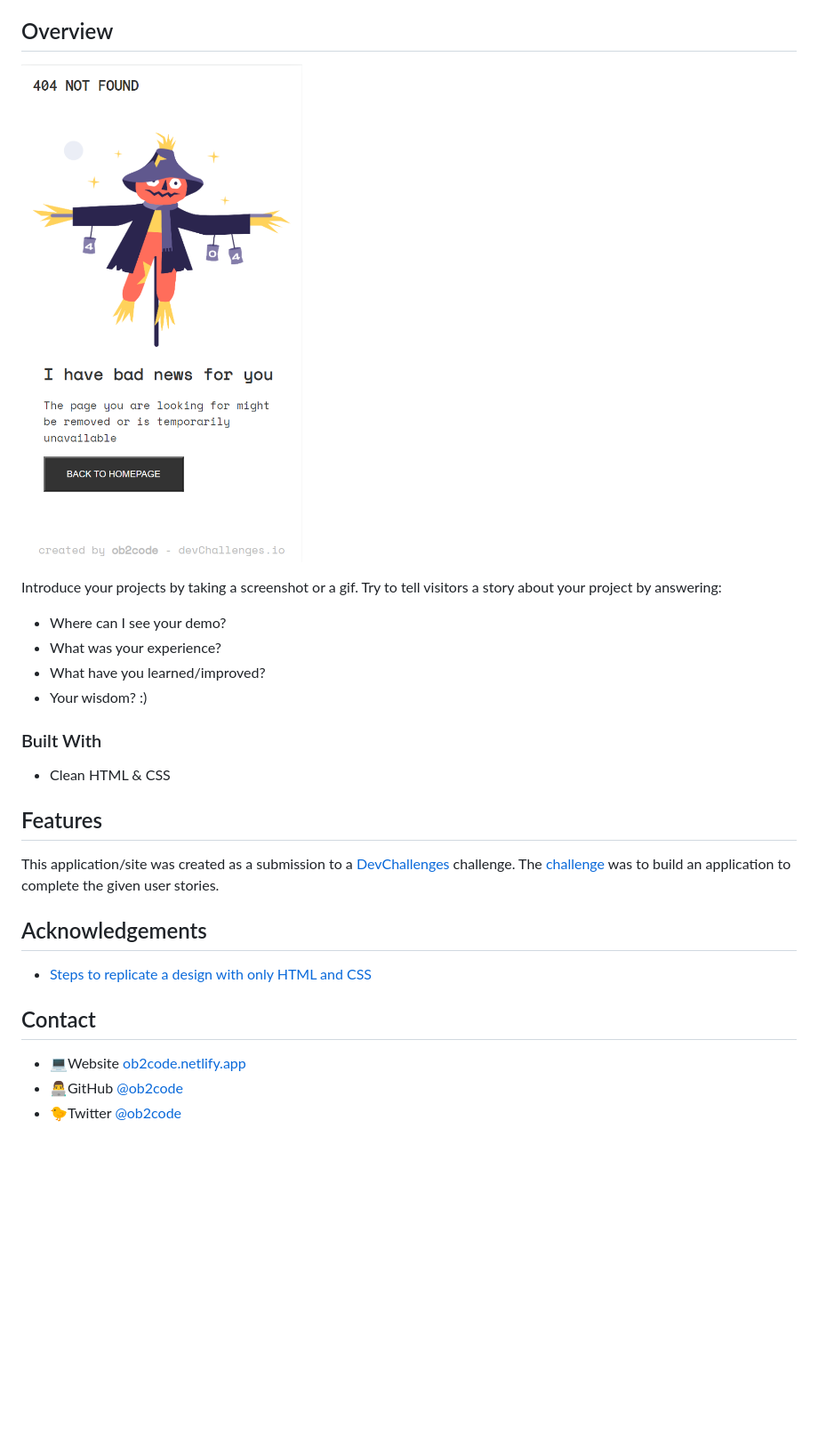
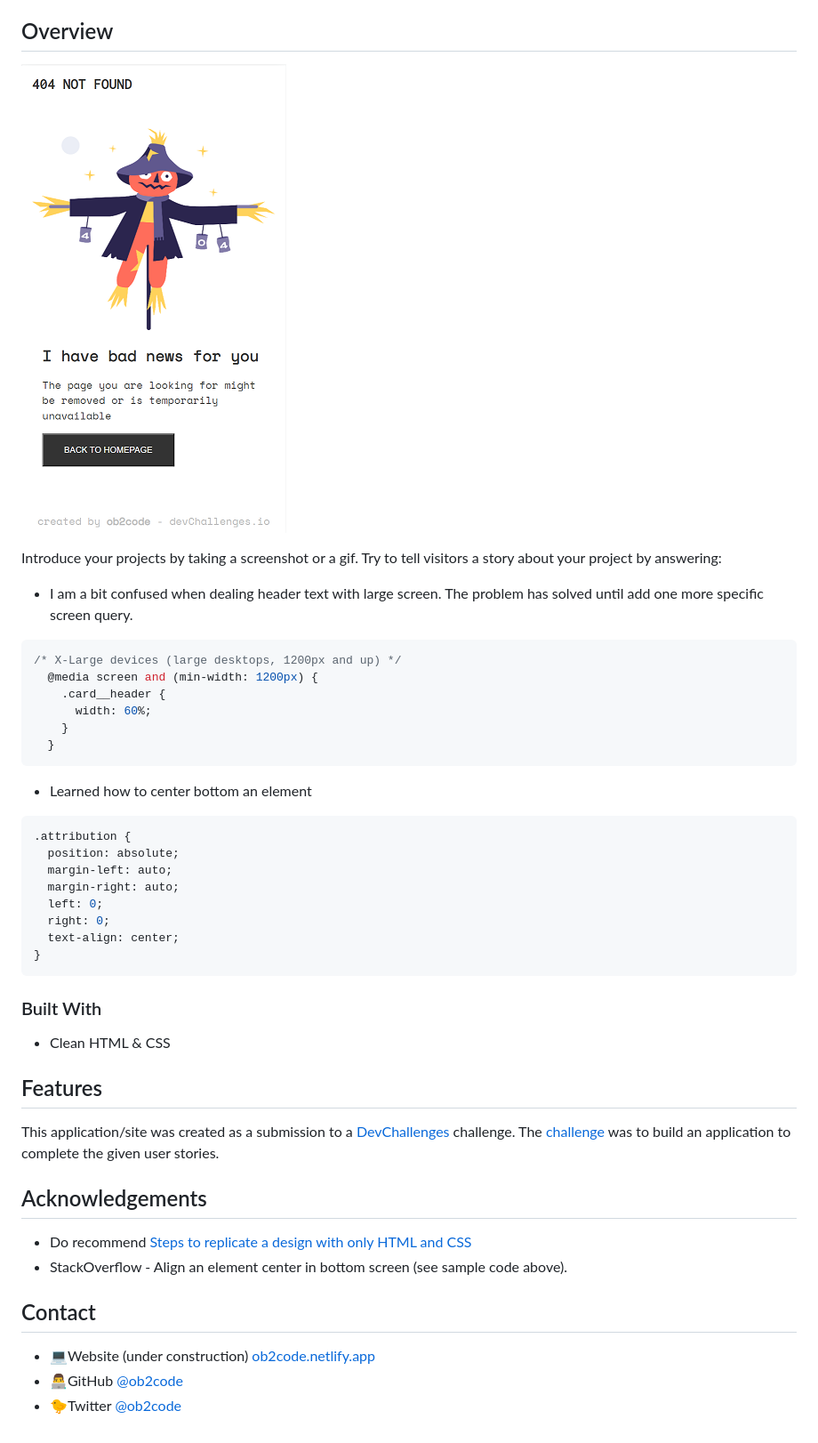
Before and after one commit to ob2code/404-not-found, a Markdown page: README.md, the part around the change. Shown: that part at 89% size. Drawn GitHub-style; pictures changed too: screenshot_mobile.png; blank space fills up the shorter version.

Commit message:
update README.md and screenshot file

````diff
--- a/README.md
+++ b/README.md
@@ -40,10 +40,26 @@
 
 Introduce your projects by taking a screenshot or a gif. Try to tell visitors a story about your project by answering:
 
-- Where can I see your demo?
-- What was your experience?
-- What have you learned/improved?
-- Your wisdom? :)
+- I am a bit confused when dealing header text with large screen. The problem has solved until add one more specific screen query.
+```css
+/* X-Large devices (large desktops, 1200px and up) */
+  @media screen and (min-width: 1200px) {
+    .card__header {
+      width: 60%;
+    }
+  }
+```
+- Learned how to center bottom an element
+```css
+.attribution {
+  position: absolute;
+  margin-left: auto;
+  margin-right: auto;
+  left: 0;
+  right: 0;
+  text-align: center;
+}
+```
 
 ### Built With
 
@@ -62,10 +78,11 @@ This application/site was created as a submission to a [DevChallenges](https://d
 
 <!-- This section should list any articles or add-ons/plugins that helps you to complete the project. This is optional but it will help you in the future. For exmpale -->
 
-- [Steps to replicate a design with only HTML and CSS](https://devchallenges-blogs.web.app/how-to-replicate-design/)
+- Do recommend [Steps to replicate a design with only HTML and CSS](https://devchallenges-blogs.web.app/how-to-replicate-design/)
+- StackOverflow - Align an element center in bottom screen (see sample code above).
 
 ## Contact
 
-- 💻Website [ob2code.netlify.app](https://ob2code.netlify.app/)
+- 💻Website (under construction) [ob2code.netlify.app](https://ob2code.netlify.app/)
 - 👨‍💻GitHub [@ob2code](https://github.com/ob2code)
 - 🐤Twitter [@ob2code](https://twitter.com/ob2code)
````
